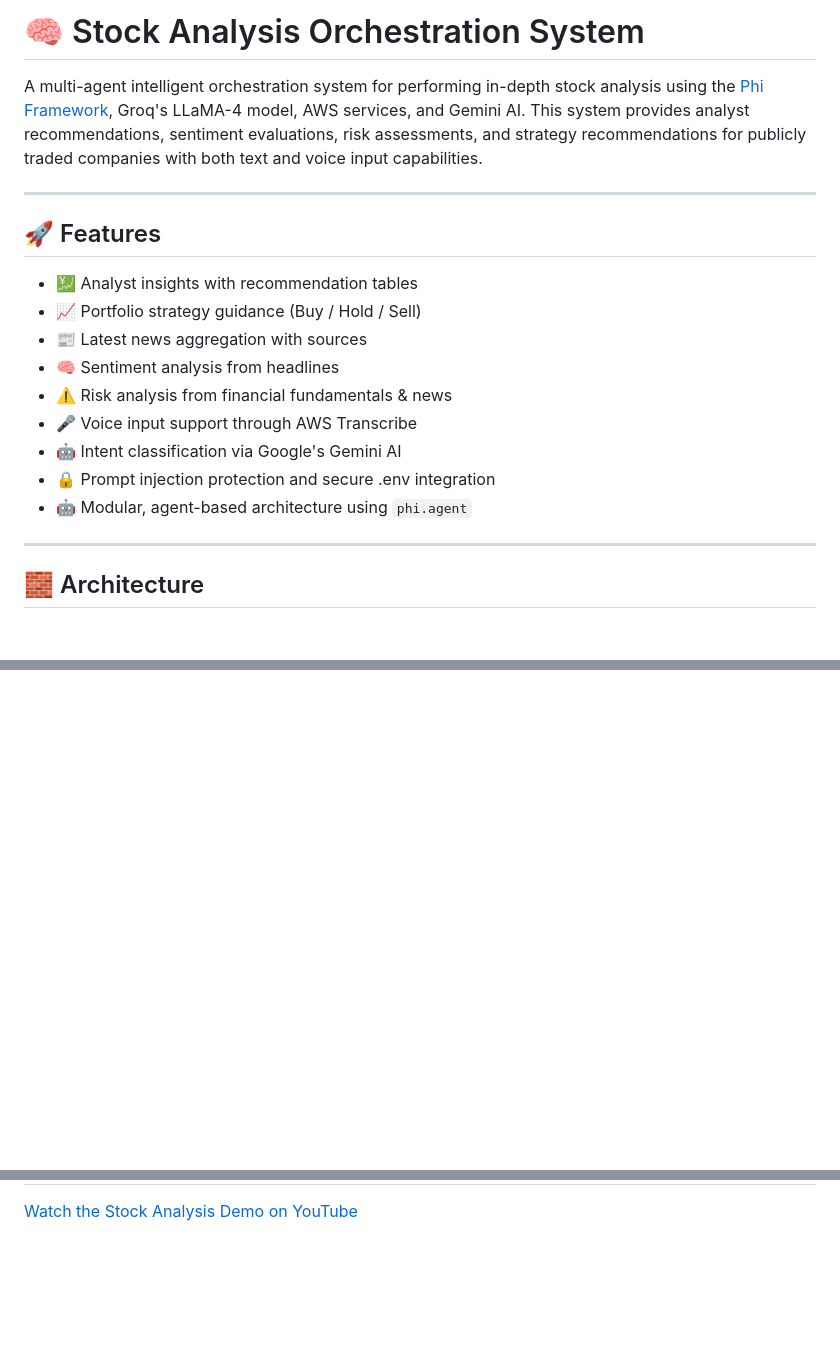
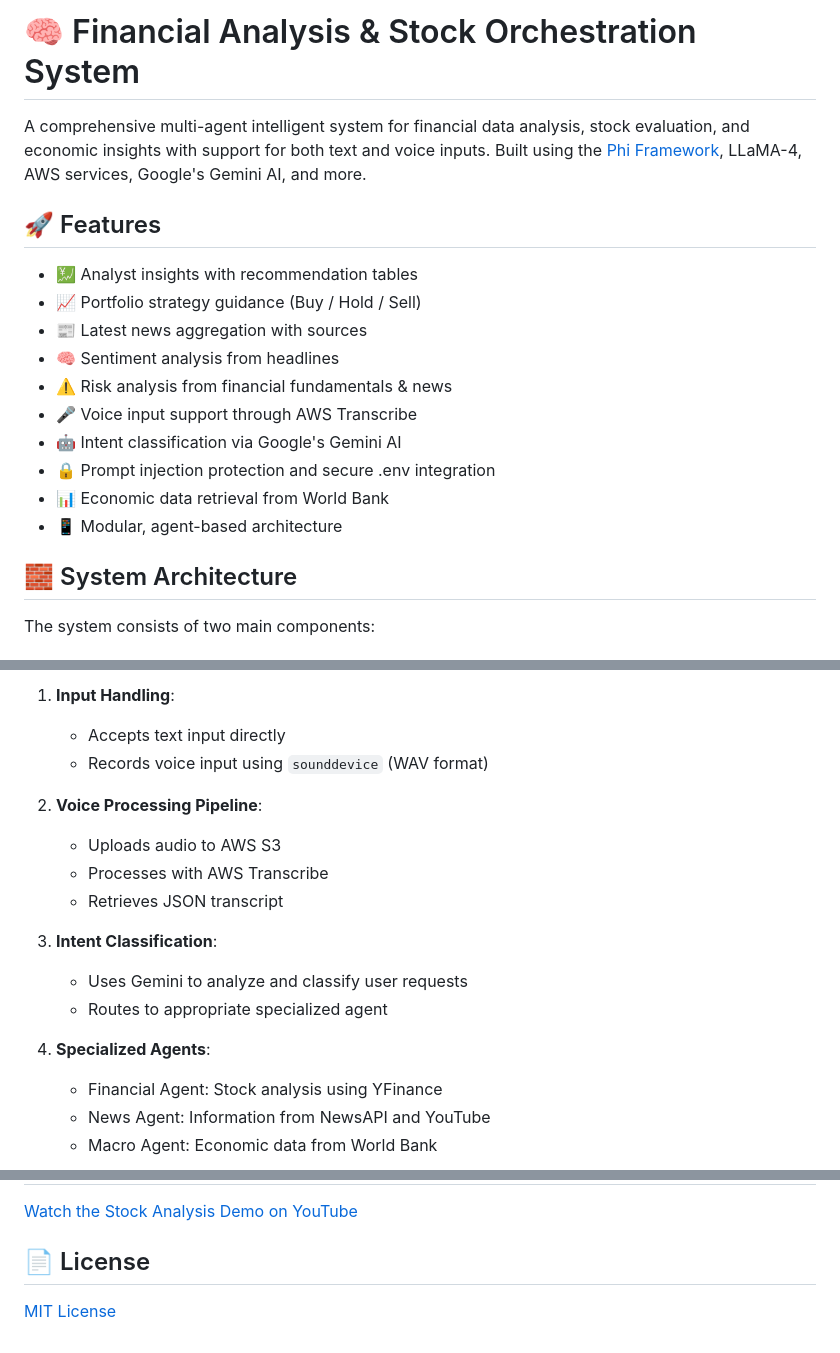
Before and after one commit to kanishprabakaran/FinanceAgenticAI, a Markdown page: README.md, 3 parts joined by grey strips. Drawn GitHub-style; blank space fills up the shorter version.

```diff
--- a/README.md
+++ b/README.md
@@ -1,8 +1,6 @@
-# 🧠 Stock Analysis Orchestration System
+# 🧠 Financial Analysis & Stock Orchestration System
 
-A multi-agent intelligent orchestration system for performing in-depth stock analysis using the [Phi Framework](https://docs.phi.ai), Groq's LLaMA-4 model, AWS services, and Gemini AI. This system provides analyst recommendations, sentiment evaluations, risk assessments, and strategy recommendations for publicly traded companies with both text and voice input capabilities.
-
----
+A comprehensive multi-agent intelligent system for financial data analysis, stock evaluation, and economic insights with support for both text and voice inputs. Built using the [Phi Framework](https://docs.phi.ai), LLaMA-4, AWS services, Google's Gemini AI, and more.
 
 ## 🚀 Features
 
@@ -14,9 +12,10 @@ A multi-agent intelligent orchestration system for performing in-depth stock ana
 - 🎤 Voice input support through AWS Transcribe
 - 🤖 Intent classification via Google's Gemini AI
 - 🔒 Prompt injection protection and secure .env integration
-- 🤖 Modular, agent-based architecture using `phi.agent`
+- 📊 Economic data retrieval from World Bank
+- 📱 Modular, agent-based architecture
 
----
+## 🧱 System Architecture
 
-## 🧱 Architecture
+The system consists of two main components:
 
@@ -23,0 +47,18 @@ A multi-agent intelligent orchestration system for performing in-depth stock ana
+1. **Input Handling**:
+   - Accepts text input directly
+   - Records voice input using `sounddevice` (WAV format)
+
+2. **Voice Processing Pipeline**:
+   - Uploads audio to AWS S3
+   - Processes with AWS Transcribe
+   - Retrieves JSON transcript
+
+3. **Intent Classification**:
+   - Uses Gemini to analyze and classify user requests
+   - Routes to appropriate specialized agent
+
+4. **Specialized Agents**:
+   - Financial Agent: Stock analysis using YFinance
+   - News Agent: Information from NewsAPI and YouTube
+   - Macro Agent: Economic data from World Bank
+
@@ -143,2 +249,6 @@ wave
 
 [Watch the Stock Analysis Demo on YouTube](https://youtu.be/BtW9i3CL5KY?si=DOT8iW__zPwX9TWx)
+
+## 📄 License
+
+[MIT License](LICENSE)
```
Also changed, not shown: other parts of README.md (+119 -30 lines).
